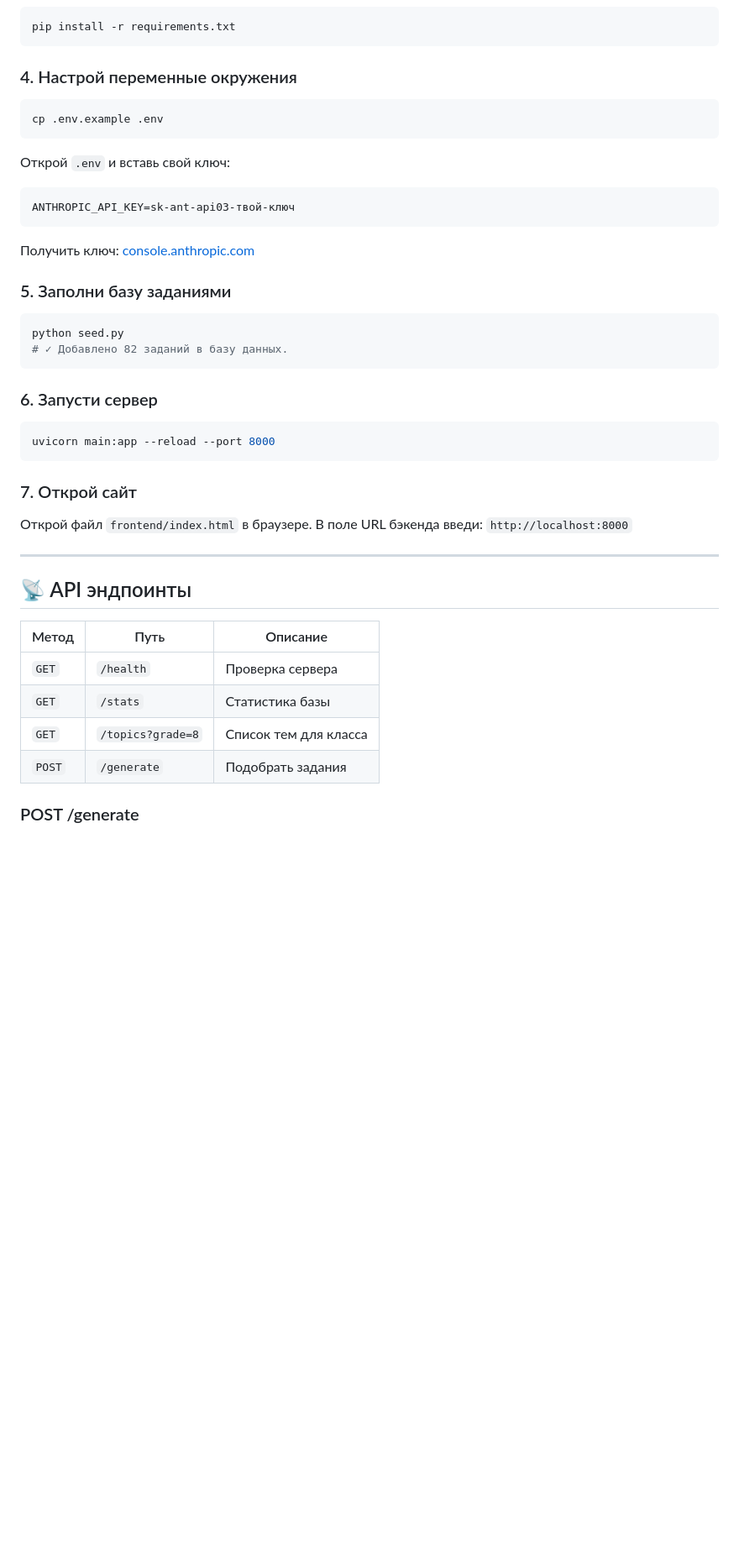
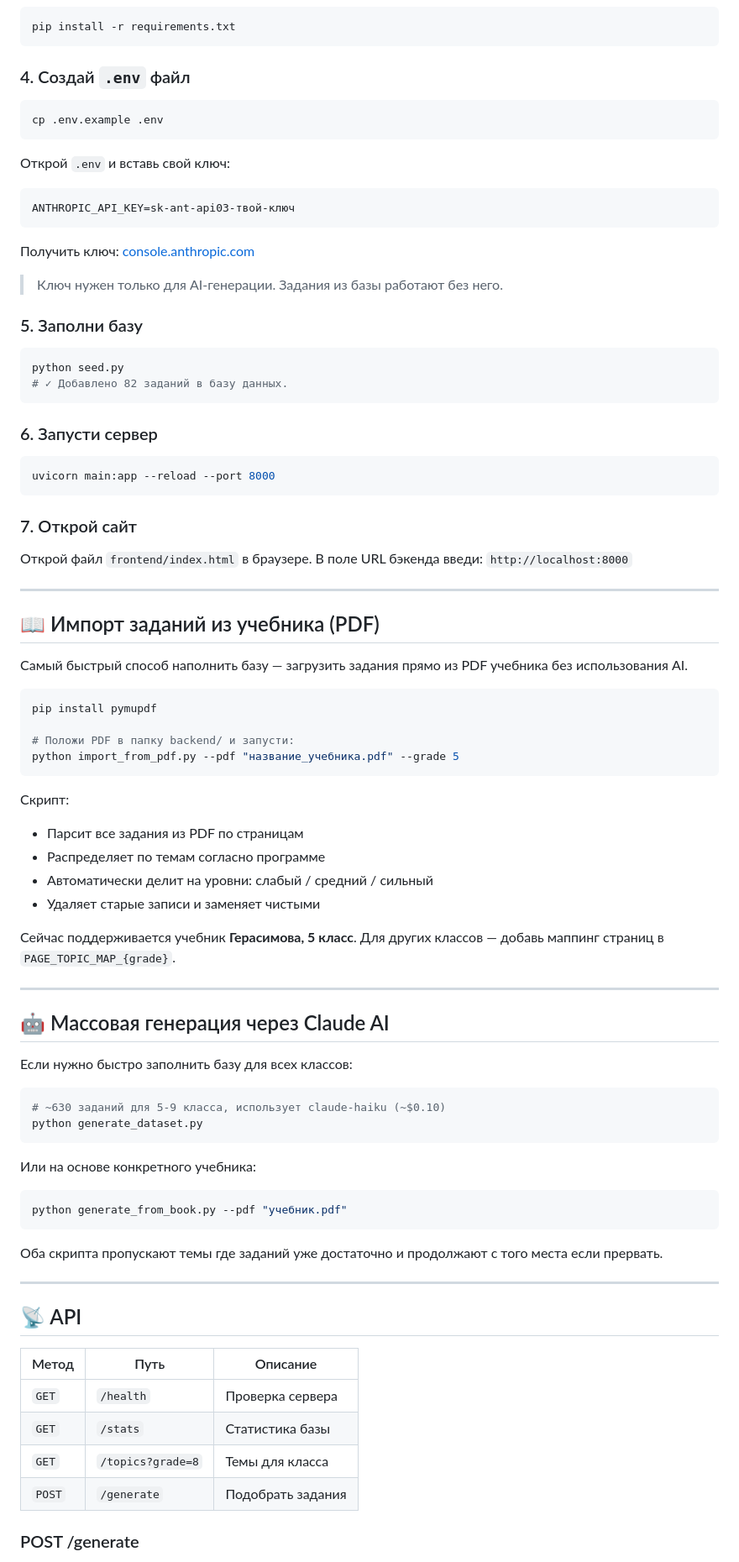
Before and after one commit to oprishkos/tutor_ai, a Markdown page: README.md, the part around one of its changes. Shown at 84% size. Rendered like a GitHub page; blank space fills up the shorter version.

````diff
--- a/README.md
+++ b/README.md
@@ -61,7 +69,7 @@ source venv/bin/activate
 pip install -r requirements.txt
 ```
 
-### 4. Настрой переменные окружения
+### 4. Создай `.env` файл
 
 ```bash
 cp .env.example .env
@@ -75,7 +83,9 @@ ANTHROPIC_API_KEY=sk-ant-api03-твой-ключ
 
 Получить ключ: [console.anthropic.com](https://console.anthropic.com)
 
-### 5. Заполни базу заданиями
+> Ключ нужен только для AI-генерации. Задания из базы работают без него.
+
+### 5. Заполни базу
 
 ```bash
 python seed.py
@@ -95,13 +105,53 @@ uvicorn main:app --reload --port 8000
 
 ---
 
-## 📡 API эндпоинты
+## 📖 Импорт заданий из учебника (PDF)
+
+Самый быстрый способ наполнить базу — загрузить задания прямо из PDF учебника без использования AI.
+
+```bash
+pip install pymupdf
+
+# Положи PDF в папку backend/ и запусти:
+python import_from_pdf.py --pdf "название_учебника.pdf" --grade 5
+```
+
+Скрипт:
+- Парсит все задания из PDF по страницам
+- Распределяет по темам согласно программе
+- Автоматически делит на уровни: слабый / средний / сильный
+- Удаляет старые записи и заменяет чистыми
+
+Сейчас поддерживается учебник **Герасимова, 5 класс**. Для других классов — добавь маппинг страниц в `PAGE_TOPIC_MAP_{grade}`.
+
+---
+
+## 🤖 Массовая генерация через Claude AI
+
+Если нужно быстро заполнить базу для всех классов:
+
+```bash
+# ~630 заданий для 5-9 класса, использует claude-haiku (~$0.10)
+python generate_dataset.py
+```
+
+Или на основе конкретного учебника:
+
+```bash
+python generate_from_book.py --pdf "учебник.pdf"
+```
+
+Оба скрипта пропускают темы где заданий уже достаточно и продолжают с того места если прервать.
+
+---
+
+## 📡 API
 
 | Метод | Путь | Описание |
 |-------|------|----------|
 | `GET` | `/health` | Проверка сервера |
 | `GET` | `/stats` | Статистика базы |
-| `GET` | `/topics?grade=8` | Список тем для класса |
+| `GET` | `/topics?grade=8` | Темы для класса |
 | `POST` | `/generate` | Подобрать задания |
 
 ### POST /generate
````
Also changed, not shown: other parts of README.md (+37 -24 lines).
